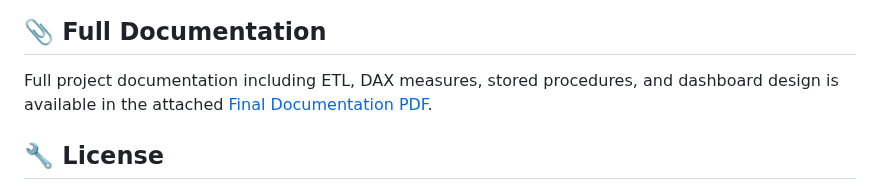
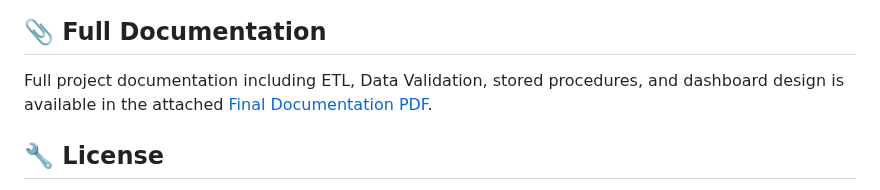
Before and after one commit to ahmed-ayman-99/Cosmetics_Sales_Analysis_Graduation_Project_PowerBI_ITI, a Markdown page: README.md, the part around the change. GitHub-like rendering.

```diff
--- a/README.md
+++ b/README.md
@@ -138,7 +138,7 @@ In today’s competitive cosmetics market, understanding customer behavior and p
 
 ## 📎 Full Documentation
 
-Full project documentation including ETL, DAX measures, stored procedures, and dashboard design is available in the attached [Final Documentation PDF](Final%20Documentation.pdf).
+Full project documentation including ETL, Data Validation, stored procedures, and dashboard design is available in the attached [Final Documentation PDF](Final%20Documentation.pdf).
 
 ## 🔧 License
 
```
